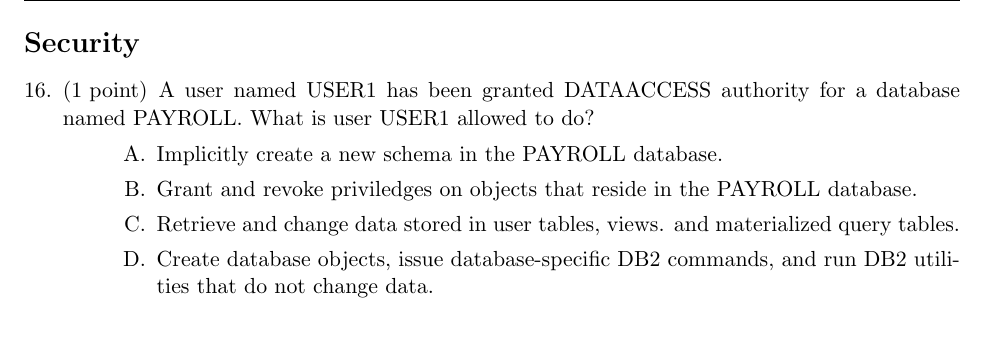
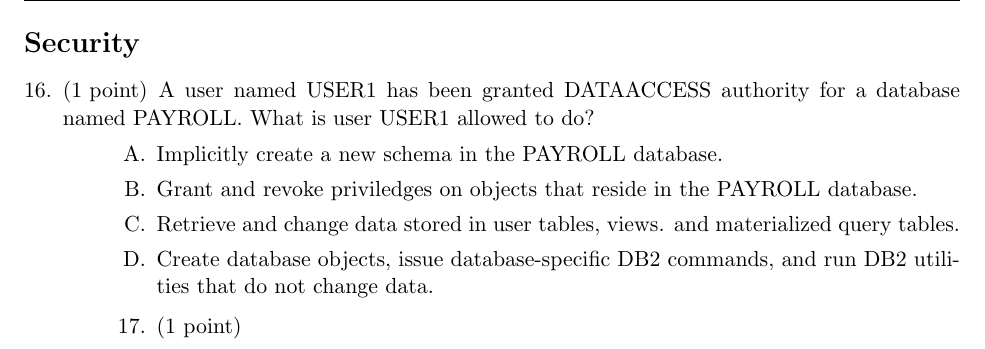
Before and after one commit to xxks-kkk/Projecect_Euler, a LaTeX problem sheet (db2/exam610/questions/exam610.tex): part of page 5 of 5, cut so that both start at the same text. Compiled offline with pdfLaTeX.

Commit message:
Start to update exam 610 part 2: security question

```diff
--- a/db2/exam610/questions/exam610.tex
+++ b/db2/exam610/questions/exam610.tex
@@ -286,6 +286,13 @@
 	\choice Create database objects, issue database-specific DB2 commands, and run DB2 utilities that do not change data.
 \end{choices}
 
+\question[1]
+
+\begin{choices}
+
+
+\end{choices}
+
 
 
 
```
